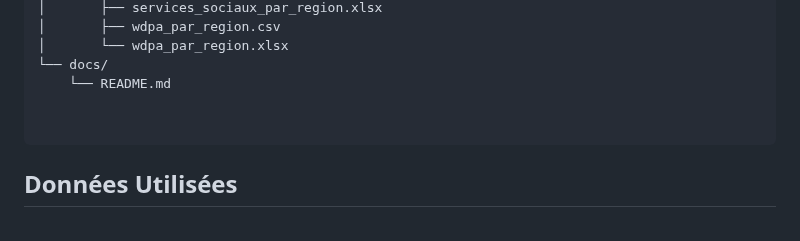
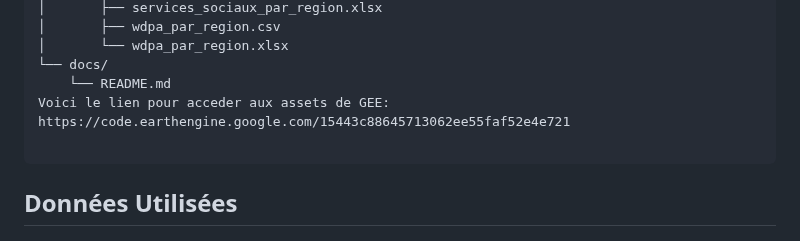
Before and after one commit to Abson-dev/Statistique-Exploratoire-Spatiale-2025-2026, a Markdown page: 02_TP_Equipes/TP2_DAVID_LAMINE_MOUSTAPHA_TRESOR_BAMBA/ReadMe.md, the part around the change. GitHub-like rendering.

Commit message:
Update ReadMe with project details and GEE assetsNo
Nous avons ajoute le lien des assets de GEE

````diff
--- a/02_TP_Equipes/TP2_DAVID_LAMINE_MOUSTAPHA_TRESOR_BAMBA/ReadMe.md
+++ b/02_TP_Equipes/TP2_DAVID_LAMINE_MOUSTAPHA_TRESOR_BAMBA/ReadMe.md
@@ -100,7 +100,7 @@ TP1_DAVID_MOUSTAPHA_LAMINE_BAMBA_ISE1_CL_2025_2026/
 │       └── wdpa_par_region.xlsx
 └── docs/
     └── README.md
-
+Voici le lien pour acceder aux assets de GEE: https://code.earthengine.google.com/15443c88645713062ee55faf52e4e721
 
 ```
 
````
